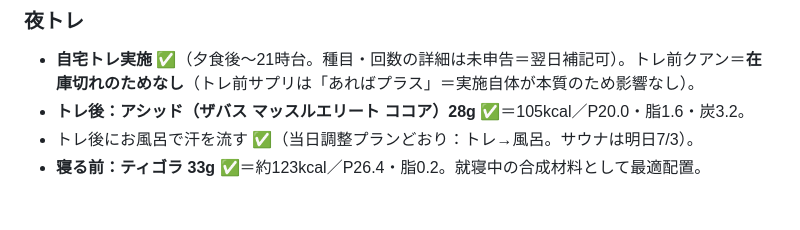
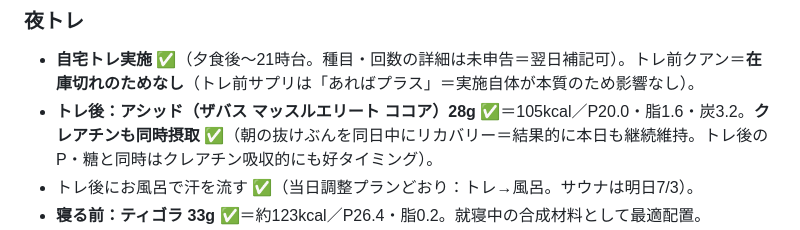
Before and after one commit to shiojima-test/fitness-viewer, a Markdown page: data/log.md, the part around the change. Rendered like a GitHub page; blank space fills up the shorter version.

Commit message:
sync log.md (クレアチン追記)

```diff
--- a/data/log.md
+++ b/data/log.md
@@ -55,7 +55,7 @@
 
 ### 夜トレ
 - **自宅トレ実施 ✅**（夕食後〜21時台。種目・回数の詳細は未申告＝翌日補記可）。トレ前クアン＝**在庫切れのためなし**（トレ前サプリは「あればプラス」＝実施自体が本質のため影響なし）。
-- **トレ後：アシッド（ザバス マッスルエリート ココア）28g ✅**＝105kcal／P20.0・脂1.6・炭3.2。
+- **トレ後：アシッド（ザバス マッスルエリート ココア）28g ✅**＝105kcal／P20.0・脂1.6・炭3.2。**クレアチンも同時摂取 ✅**（朝の抜けぶんを同日中にリカバリー＝結果的に本日も継続維持。トレ後のP・糖と同時はクレアチン吸収的にも好タイミング）。
 - トレ後にお風呂で汗を流す ✅（当日調整プランどおり：トレ→風呂。サウナは明日7/3）。
 - **寝る前：ティゴラ 33g ✅**＝約123kcal／P26.4・脂0.2。就寝中の合成材料として最適配置。
 - **本日P合計：朝38.1＋昼12＋間食30.0＋夕27＋アシッド20.0＋ティゴラ26.4＝約153g ✅ 目標150g達成**。夜の2本は脂質ほぼゼロ＝カルボナーラの脂質を上乗せせず帳尻を合わせる設計どおり。
```
